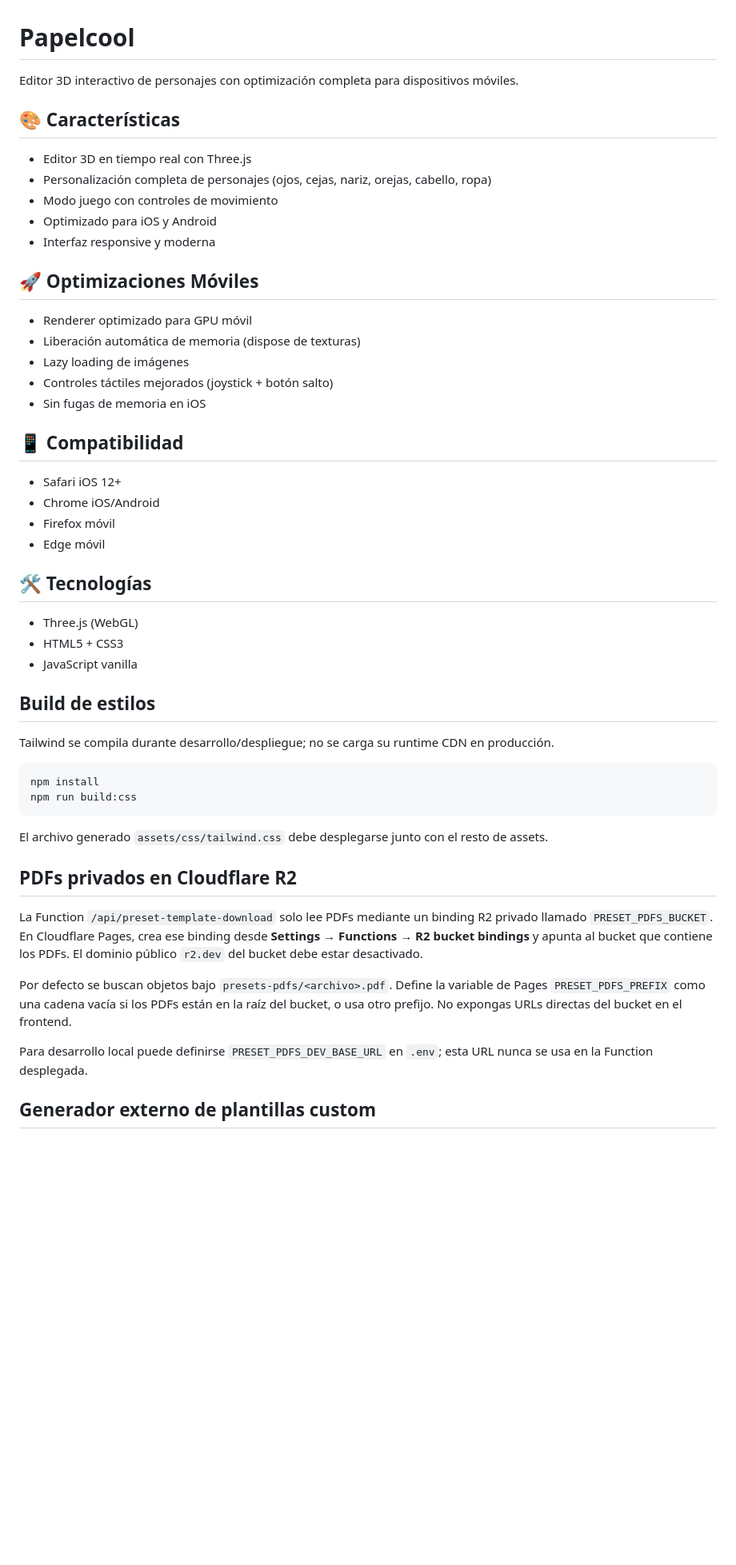
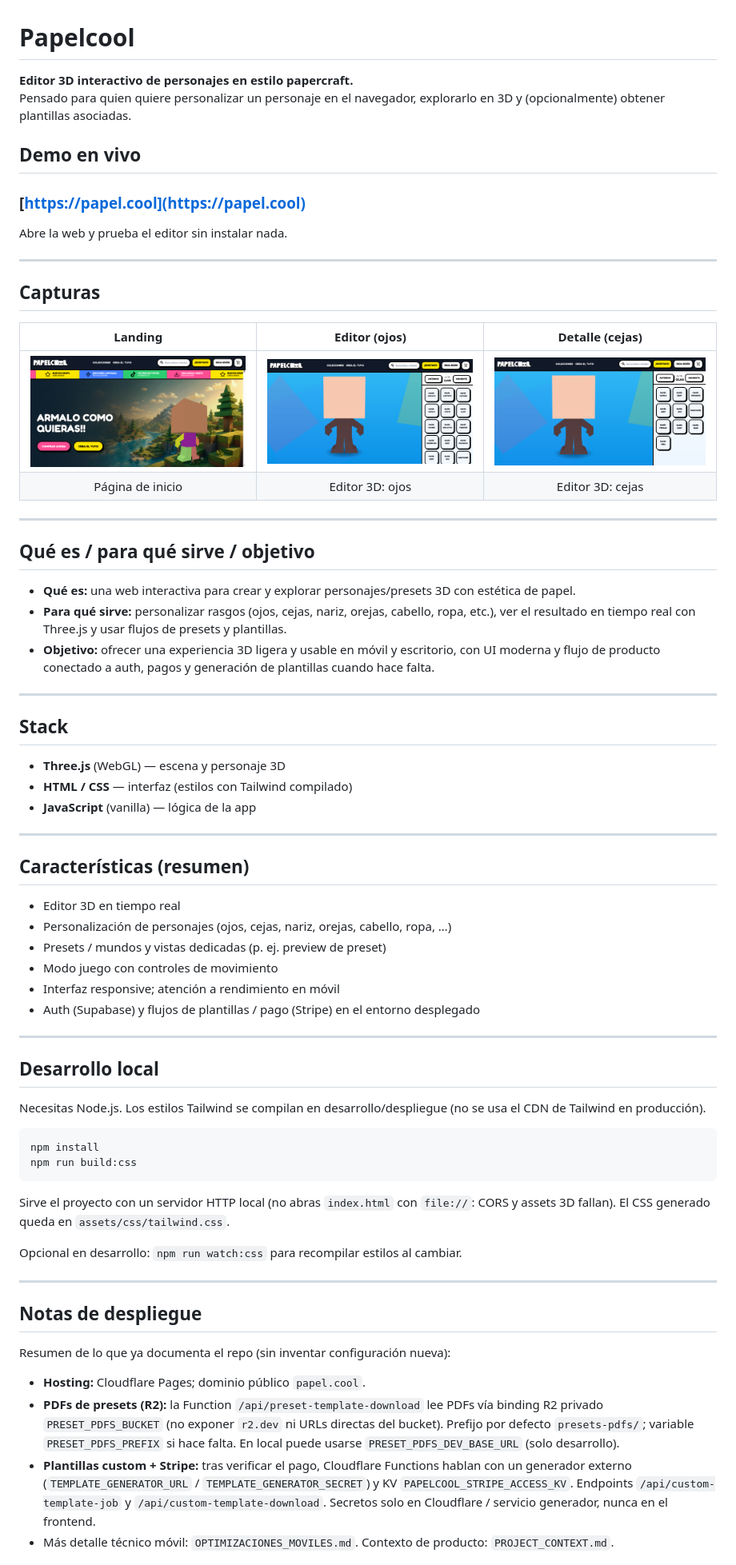
Before and after one commit to josanager/Papelcool, a Markdown page: README.md, the part around the change printed below. Shown: that part at 80% size. GitHub-like rendering; pictures changed too: docs/screenshots/papelcool-01-home.png (added), docs/screenshots/papelcool-02-editor.png (added), docs/screenshots/papelcool-03-feature.png (added); blank space fills up the shorter version.

Commit message:
docs: portfolio README y capturas en docs/screenshots
README orientado a portfolio (demo papel.cool, galería, stack, setup local).
Añade tres capturas del editor/landing para reclutadores.

````diff
--- a/README.md
+++ b/README.md
@@ -1,60 +1,73 @@
 # Papelcool
 
-Editor 3D interactivo de personajes con optimización completa para dispositivos móviles.
+**Editor 3D interactivo de personajes en estilo papercraft.**
+Pensado para quien quiere personalizar un personaje en el navegador, explorarlo en 3D y (opcionalmente) obtener plantillas asociadas.
 
-## 🎨 Características
+## Demo en vivo
 
-- Editor 3D en tiempo real con Three.js
-- Personalización completa de personajes (ojos, cejas, nariz, orejas, cabello, ropa)
+### [https://papel.cool](https://papel.cool)
+
+Abre la web y prueba el editor sin instalar nada.
+
+---
+
+## Capturas
+
+| Landing | Editor (ojos) | Detalle (cejas) |
+|:---:|:---:|:---:|
+| ![Landing de Papelcool](docs/screenshots/papelcool-01-home.png) | ![Editor 3D — personalización de ojos](docs/screenshots/papelcool-02-editor.png) | ![Personalización de cejas](docs/screenshots/papelcool-03-feature.png) |
+| Página de inicio | Editor 3D: ojos | Editor 3D: cejas |
+
+---
+
+## Qué es / para qué sirve / objetivo
+
+- **Qué es:** una web interactiva para crear y explorar personajes/presets 3D con estética de papel.
+- **Para qué sirve:** personalizar rasgos (ojos, cejas, nariz, orejas, cabello, ropa, etc.), ver el resultado en tiempo real con Three.js y usar flujos de presets y plantillas.
+- **Objetivo:** ofrecer una experiencia 3D ligera y usable en móvil y escritorio, con UI moderna y flujo de producto conectado a auth, pagos y generación de plantillas cuando hace falta.
+
+---
+
+## Stack
+
+- **Three.js** (WebGL) — escena y personaje 3D
+- **HTML / CSS** — interfaz (estilos con Tailwind compilado)
+- **JavaScript** (vanilla) — lógica de la app
+
+---
+
+## Características (resumen)
+
+- Editor 3D en tiempo real
+- Personalización de personajes (ojos, cejas, nariz, orejas, cabello, ropa, …)
+- Presets / mundos y vistas dedicadas (p. ej. preview de preset)
 - Modo juego con controles de movimiento
-- Optimizado para iOS y Android
-- Interfaz responsive y moderna
+- Interfaz responsive; atención a rendimiento en móvil
+- Auth (Supabase) y flujos de plantillas / pago (Stripe) en el entorno desplegado
 
-## 🚀 Optimizaciones Móviles
+---
 
-- Renderer optimizado para GPU móvil
-- Liberación automática de memoria (dispose de texturas)
-- Lazy loading de imágenes
-- Controles táctiles mejorados (joystick + botón salto)
-- Sin fugas de memoria en iOS
+## Desarrollo local
 
-## 📱 Compatibilidad
-
-- Safari iOS 12+
-- Chrome iOS/Android
-- Firefox móvil
-- Edge móvil
-
-## 🛠️ Tecnologías
-
-- Three.js (WebGL)
-- HTML5 + CSS3
-- JavaScript vanilla
-
-## Build de estilos
-
-Tailwind se compila durante desarrollo/despliegue; no se carga su runtime CDN en producción.
+Necesitas Node.js. Los estilos Tailwind se compilan en desarrollo/despliegue (no se usa el CDN de Tailwind en producción).
 
 ```bash
 npm install
 npm run build:css
 ```
 
-El archivo generado `assets/css/tailwind.css` debe desplegarse junto con el resto de assets.
+Sirve el proyecto con un servidor HTTP local (no abras `index.html` con `file://`: CORS y assets 3D fallan). El CSS generado queda en `assets/css/tailwind.css`.
 
-## PDFs privados en Cloudflare R2
+Opcional en desarrollo: `npm run watch:css` para recompilar estilos al cambiar.
 
-La Function `/api/preset-template-download` solo lee PDFs mediante un binding R2 privado llamado
-`PRESET_PDFS_BUCKET`. En Cloudflare Pages, crea ese binding desde **Settings → Functions → R2 bucket
-bindings** y apunta al bucket que contiene los PDFs. El dominio público `r2.dev` del bucket debe estar
-desactivado.
+---
 
-Por defecto se buscan objetos bajo `presets-pdfs/<archivo>.pdf`. Define la variable de Pages
-`PRESET_PDFS_PREFIX` como una cadena vacía si los PDFs están en la raíz del bucket, o usa otro prefijo.
-No expongas URLs directas del bucket en el frontend.
+## Notas de despliegue
 
-Para desarrollo local puede definirse `PRESET_PDFS_DEV_BASE_URL` en `.env`; esta URL nunca se usa en
-la Function desplegada.
+Resumen de lo que ya documenta el repo (sin inventar configuración nueva):
 
-## Generador externo de plantillas custom
+- **Hosting:** Cloudflare Pages; dominio público `papel.cool`.
+- **PDFs de presets (R2):** la Function `/api/preset-template-download` lee PDFs vía binding R2 privado `PRESET_PDFS_BUCKET` (no exponer `r2.dev` ni URLs directas del bucket). Prefijo por defecto `presets-pdfs/`; variable `PRESET_PDFS_PREFIX` si hace falta. En local puede usarse `PRESET_PDFS_DEV_BASE_URL` (solo desarrollo).
+- **Plantillas custom + Stripe:** tras verificar el pago, Cloudflare Functions hablan con un generador externo (`TEMPLATE_GENERATOR_URL` / `TEMPLATE_GENERATOR_SECRET`) y KV `PAPELCOOL_STRIPE_ACCESS_KV`. Endpoints `/api/custom-template-job` y `/api/custom-template-download`. Secretos solo en Cloudflare / servicio generador, nunca en el frontend.
+- Más detalle técnico móvil: `OPTIMIZACIONES_MOVILES.md`. Contexto de producto: `PROJECT_CONTEXT.md`.
 
````
Also changed, not shown: other parts of README.md (+3 -7 lines).
